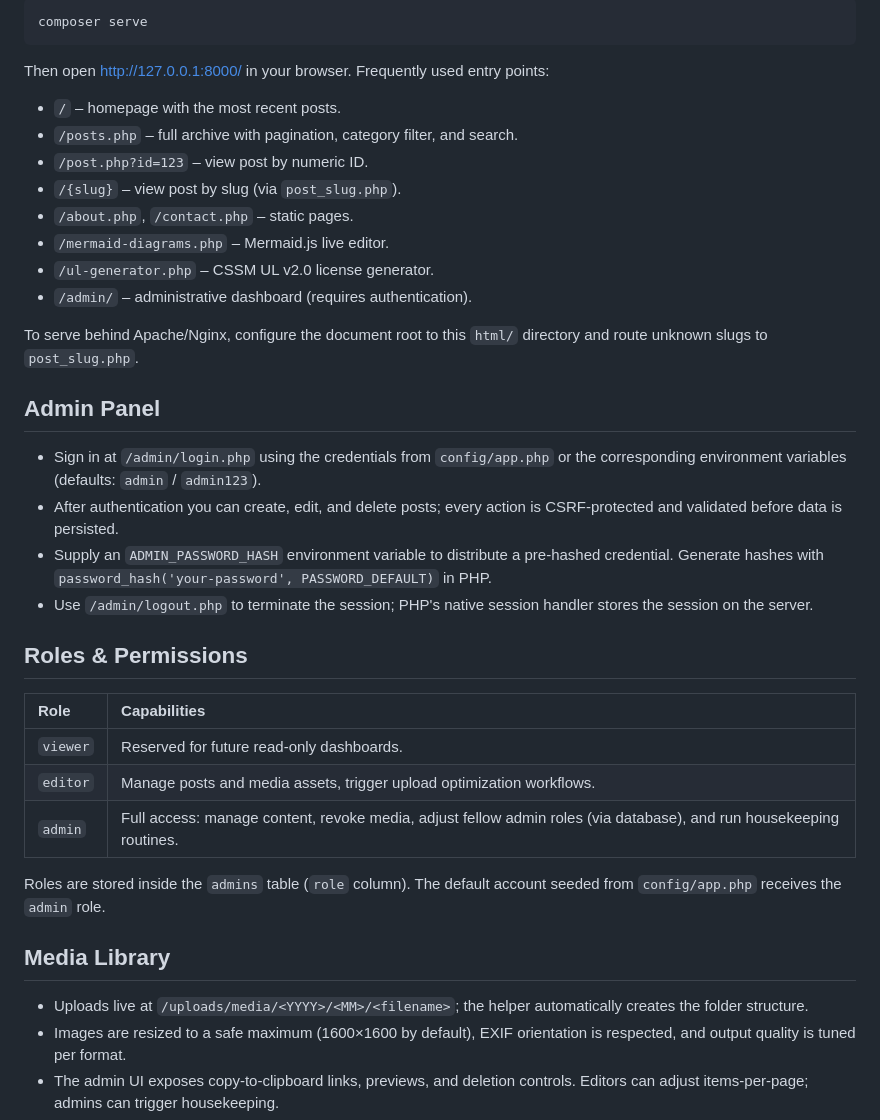
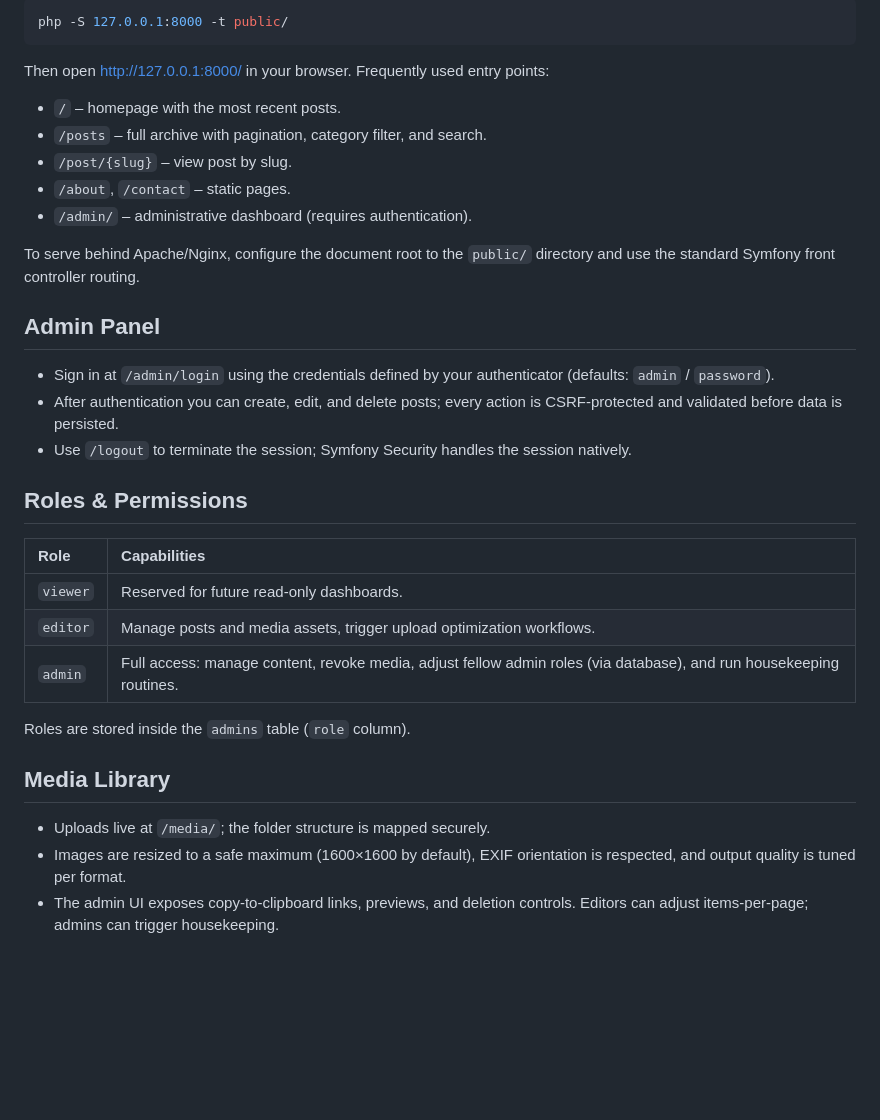
Before and after one commit to ChernegaSergiy/chernega-php-blog, a Markdown page: README.md, the part around one of its changes. Rendered like a GitHub page; blank space fills up the shorter version.

````diff
--- a/README.md
+++ b/README.md
@@ -99,26 +79,22 @@ Or run the Composer helper:
 ```bash
-composer serve
+php -S 127.0.0.1:8000 -t public/
 ```
 
 Then open <http://127.0.0.1:8000/> in your browser. Frequently used entry points:
 
 - `/` – homepage with the most recent posts.
-- `/posts.php` – full archive with pagination, category filter, and search.
-- `/post.php?id=123` – view post by numeric ID.
-- `/{slug}` – view post by slug (via `post_slug.php`).
-- `/about.php`, `/contact.php` – static pages.
-- `/mermaid-diagrams.php` – Mermaid.js live editor.
-- `/ul-generator.php` – CSSM UL v2.0 license generator.
+- `/posts` – full archive with pagination, category filter, and search.
+- `/post/{slug}` – view post by slug.
+- `/about`, `/contact` – static pages.
 - `/admin/` – administrative dashboard (requires authentication).
 
-To serve behind Apache/Nginx, configure the document root to this `html/` directory and route unknown slugs to `post_slug.php`.
+To serve behind Apache/Nginx, configure the document root to the `public/` directory and use the standard Symfony front controller routing.
 
 ## Admin Panel
 
-- Sign in at `/admin/login.php` using the credentials from `config/app.php` or the corresponding environment variables (defaults: `admin` / `admin123`).
+- Sign in at `/admin/login` using the credentials defined by your authenticator (defaults: `admin` / `password`).
 - After authentication you can create, edit, and delete posts; every action is CSRF-protected and validated before data is persisted.
-- Supply an `ADMIN_PASSWORD_HASH` environment variable to distribute a pre-hashed credential. Generate hashes with `password_hash('your-password', PASSWORD_DEFAULT)` in PHP.
-- Use `/admin/logout.php` to terminate the session; PHP's native session handler stores the session on the server.
+- Use `/logout` to terminate the session; Symfony Security handles the session natively.
 
 ## Roles & Permissions
 
@@ -128,11 +104,11 @@ To serve behind Apache/Nginx, configure the document root to this `html/` direct
 | `editor` | Manage posts and media assets, trigger upload optimization workflows. |
 | `admin`  | Full access: manage content, revoke media, adjust fellow admin roles (via database), and run housekeeping routines. |
 
-Roles are stored inside the `admins` table (`role` column). The default account seeded from `config/app.php` receives the `admin` role.
+Roles are stored inside the `admins` table (`role` column).
 
 ## Media Library
 
-- Uploads live at `/uploads/media/<YYYY>/<MM>/<filename>`; the helper automatically creates the folder structure.
+- Uploads live at `/media/`; the folder structure is mapped securely.
 - Images are resized to a safe maximum (1600×1600 by default), EXIF orientation is respected, and output quality is tuned per format.
 - The admin UI exposes copy-to-clipboard links, previews, and deletion controls. Editors can adjust items-per-page; admins can trigger housekeeping.
 - Housekeeping removes database records for missing files, deletes orphaned files on disk, and tidies up empty folders.
````
Also changed, not shown: other parts of README.md (+39 -67 lines).
